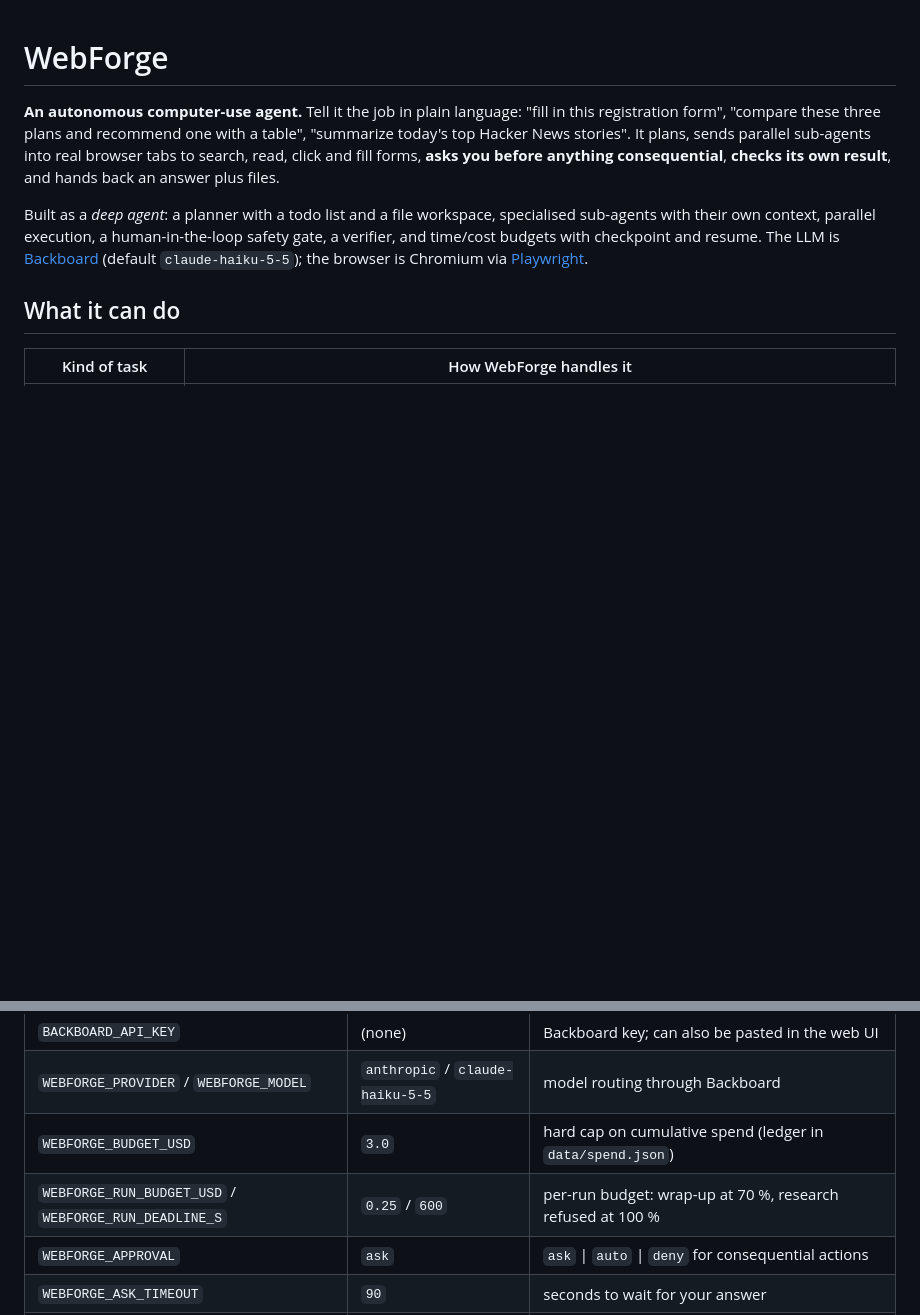
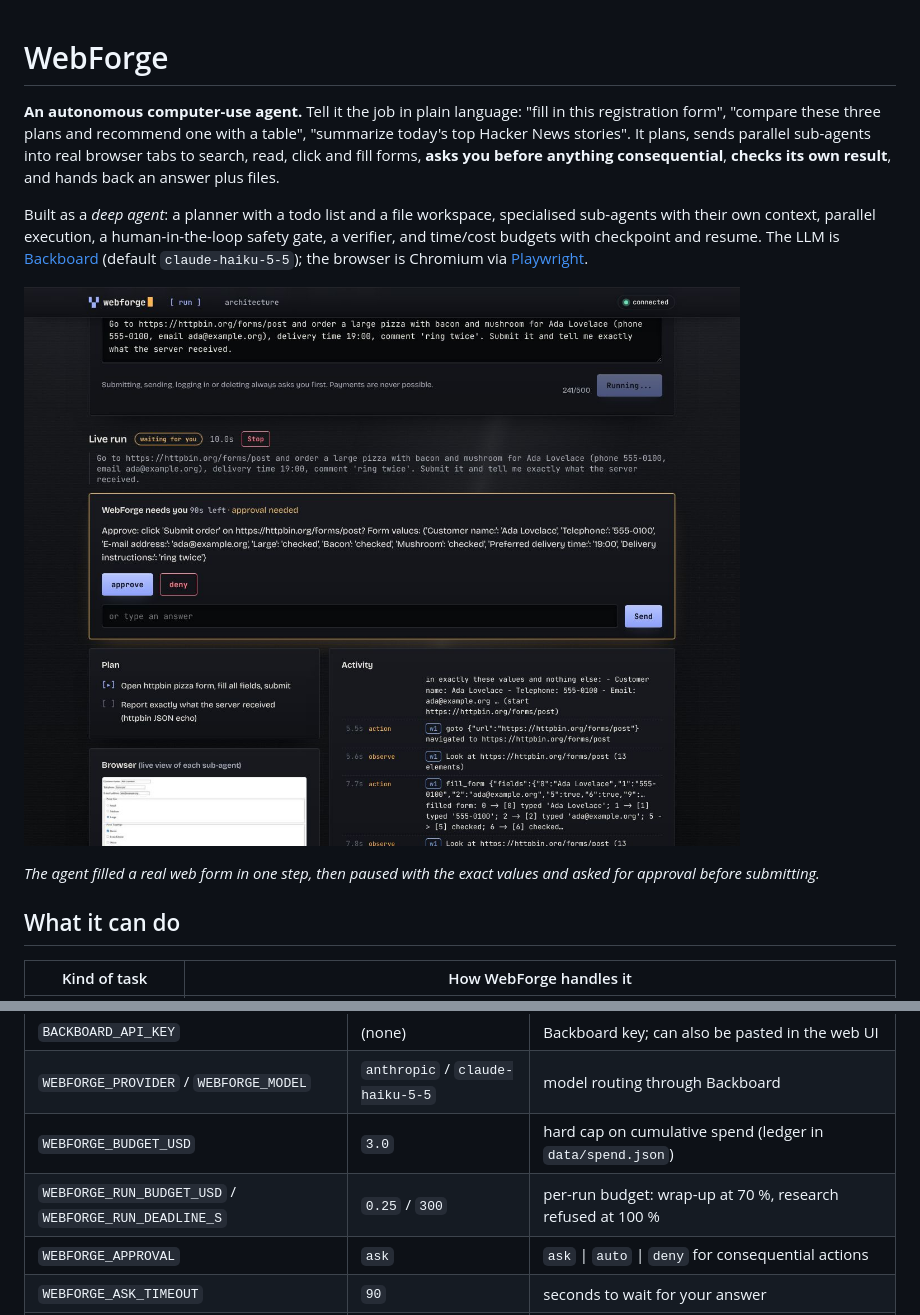
Before and after one commit to Auro-rium/web-forge, a Markdown page: README.md, 2 parts joined by grey strips. Rendered like a GitHub page; pictures changed too: docs/img/approval.jpg (added); blank space fills up the shorter version.

```diff
--- a/README.md
+++ b/README.md
@@ -3,6 +3,10 @@
 **An autonomous computer-use agent.** Tell it the job in plain language: "fill in this registration form", "compare these three plans and recommend one with a table", "summarize today's top Hacker News stories". It plans, sends parallel sub-agents into real browser tabs to search, read, click and fill forms, **asks you before anything consequential**, **checks its own result**, and hands back an answer plus files.
 
 Built as a *deep agent*: a planner with a todo list and a file workspace, specialised sub-agents with their own context, parallel execution, a human-in-the-loop safety gate, a verifier, and time/cost budgets with checkpoint and resume. The LLM is [Backboard](https://backboard.io) (default `claude-haiku-5-5`); the browser is Chromium via [Playwright](https://playwright.dev).
+
+![Approval card: the agent fills the form, then asks before submitting](docs/img/approval.jpg)
+
+*The agent filled a real web form in one step, then paused with the exact values and asked for approval before submitting.*
 
 ## What it can do
 
@@ -93,7 +97,7 @@ In the terminal, questions and approvals pause the live view and wait for your a
 | `BACKBOARD_API_KEY` | (none) | Backboard key; can also be pasted in the web UI |
 | `WEBFORGE_PROVIDER` / `WEBFORGE_MODEL` | `anthropic` / `claude-haiku-5-5` | model routing through Backboard |
 | `WEBFORGE_BUDGET_USD` | `3.0` | hard cap on cumulative spend (ledger in `data/spend.json`) |
-| `WEBFORGE_RUN_BUDGET_USD` / `WEBFORGE_RUN_DEADLINE_S` | `0.25` / `600` | per-run budget: wrap-up at 70 %, research refused at 100 % |
+| `WEBFORGE_RUN_BUDGET_USD` / `WEBFORGE_RUN_DEADLINE_S` | `0.25` / `300` | per-run budget: wrap-up at 70 %, research refused at 100 % |
 | `WEBFORGE_APPROVAL` | `ask` | `ask` \| `auto` \| `deny` for consequential actions |
 | `WEBFORGE_ASK_TIMEOUT` | `90` | seconds to wait for your answer |
 | `WEBFORGE_VERIFY_ROUNDS` | `2` | how often the verifier may send the planner back |
```
Also changed, not shown: docs/ARCHITECTURE.md (+1 -1 lines), docs/DEMO.md (+45 -64 lines), 10 other files.
